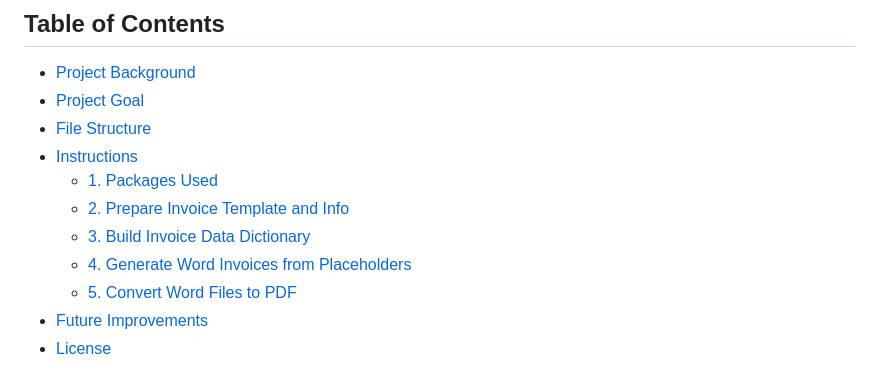
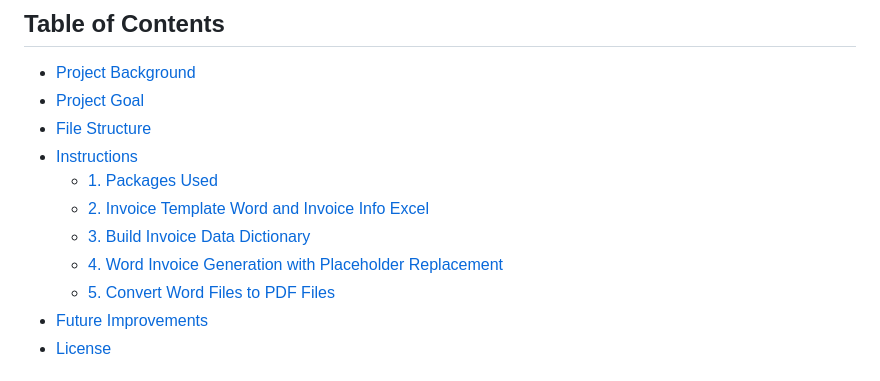
Before and after one commit to leopengningchuan/invoice-automation, a Markdown page: README.md, the part around the change. Drawn GitHub-style.

Commit message:
Update README.md
- typo fixed in Table of Contents

```diff
--- a/README.md
+++ b/README.md
@@ -7,10 +7,10 @@ Mass invoice generation and automation tool
 - [File Structure](#file-structure)
 - [Instructions](#instructions)
   - [1. Packages Used](#1-packages-used)
-  - [2. Prepare Invoice Template and Info](#2-prepare-invoice-template-and-info)
+  - [2. Invoice Template Word and Invoice Info Excel](#2-invoice-template-word-and-invoice-info-excel)
   - [3. Build Invoice Data Dictionary](#3-build-invoice-data-dictionary)
-  - [4. Generate Word Invoices from Placeholders](#4-generate-word-invoices-from-placeholders)
-  - [5. Convert Word Files to PDF](#5-convert-word-files-to-pdf)
+  - [4. Word Invoice Generation with Placeholder Replacement](#4-word-invoice-generation-with-placeholder-replacement)
+  - [5. Convert Word Files to PDF Files](#5-convert-word-files-to-pdf-files)
 - [Future Improvements](#future-improvements)
 - [License](#license)
 
```
